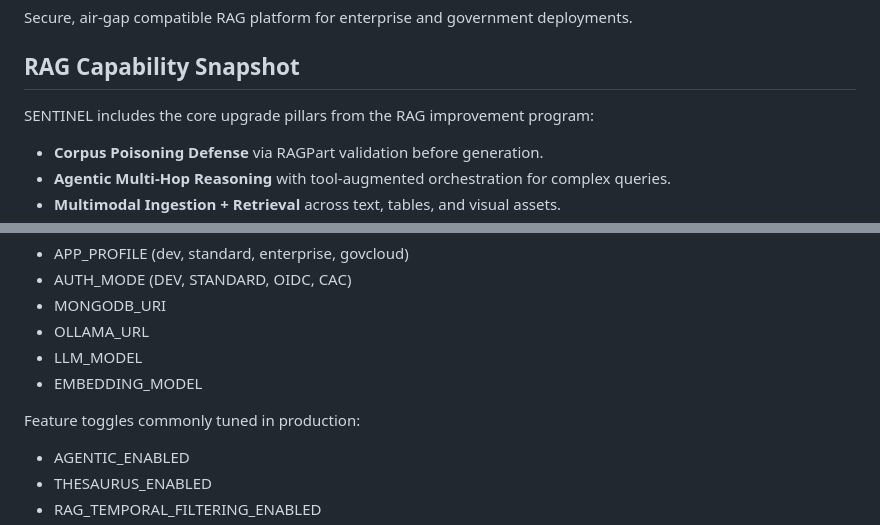
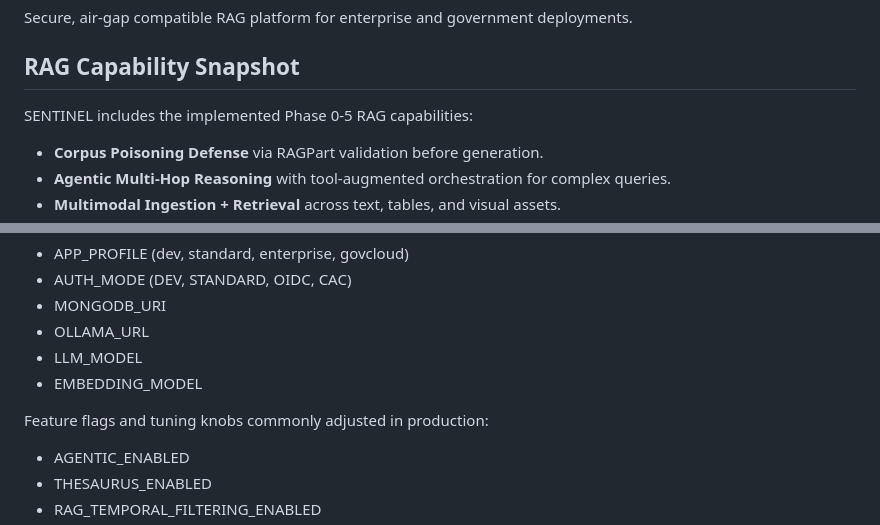
Before and after one commit to jreinhal/mercenary-project, a Markdown page: README.md, 2 parts joined by grey strips. GitHub-like rendering.

Commit message:
Docs: clarify Phase 0-5 phrasing and config subsection title

```diff
--- a/README.md
+++ b/README.md
@@ -4,7 +4,7 @@ Secure, air-gap compatible RAG platform for enterprise and government deployment
 
 ## RAG Capability Snapshot
 
-SENTINEL includes the core upgrade pillars from the RAG improvement program:
+SENTINEL includes the implemented Phase 0-5 RAG capabilities:
 
 - **Corpus Poisoning Defense** via RAGPart validation before generation.
 - **Agentic Multi-Hop Reasoning** with tool-augmented orchestration for complex queries.
@@ -95,7 +95,7 @@ Key environment variables:
 - LLM_MODEL
 - EMBEDDING_MODEL
 
-Feature toggles commonly tuned in production:
+Feature flags and tuning knobs commonly adjusted in production:
 - AGENTIC_ENABLED
 - THESAURUS_ENABLED
 - RAG_TEMPORAL_FILTERING_ENABLED
```
